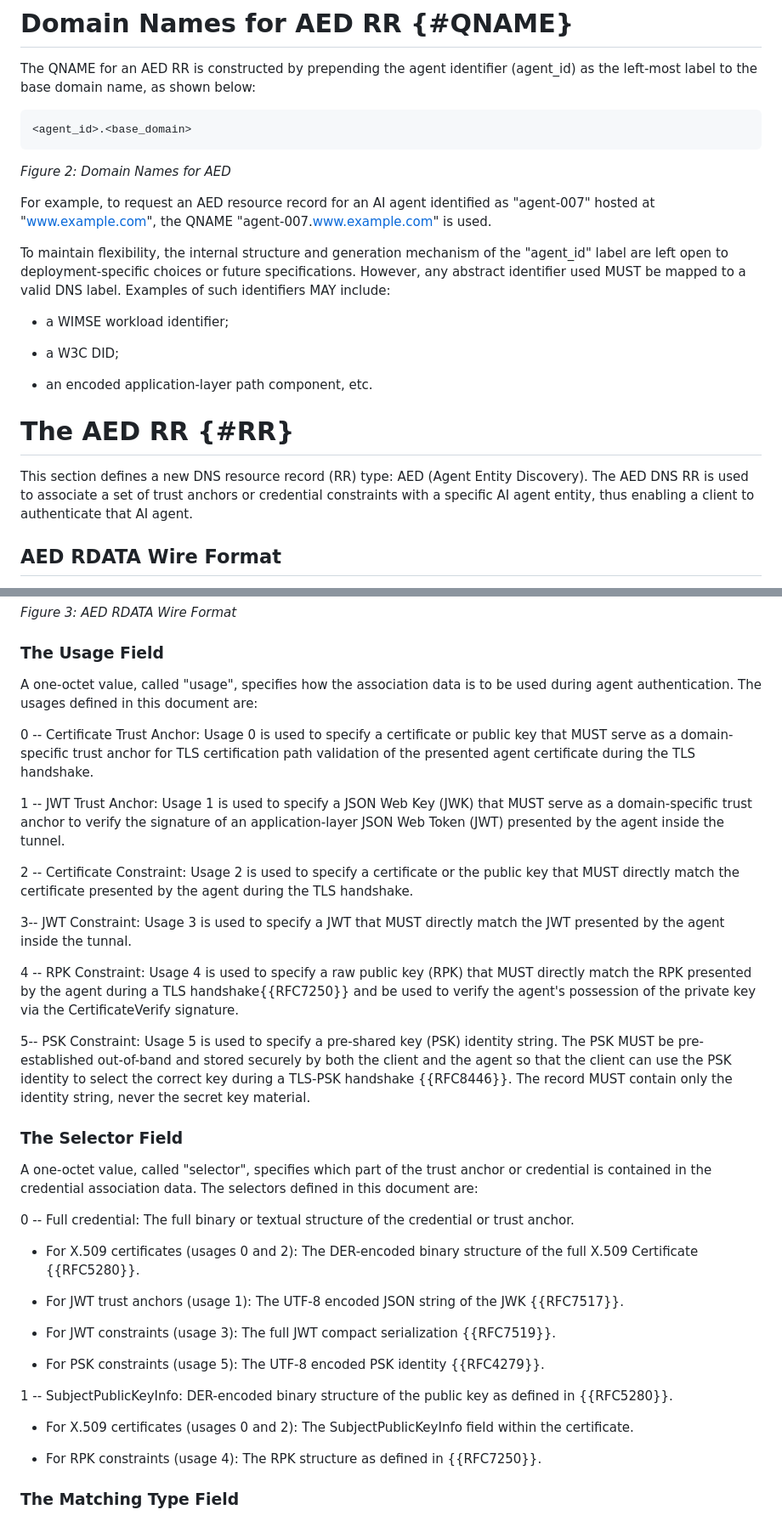
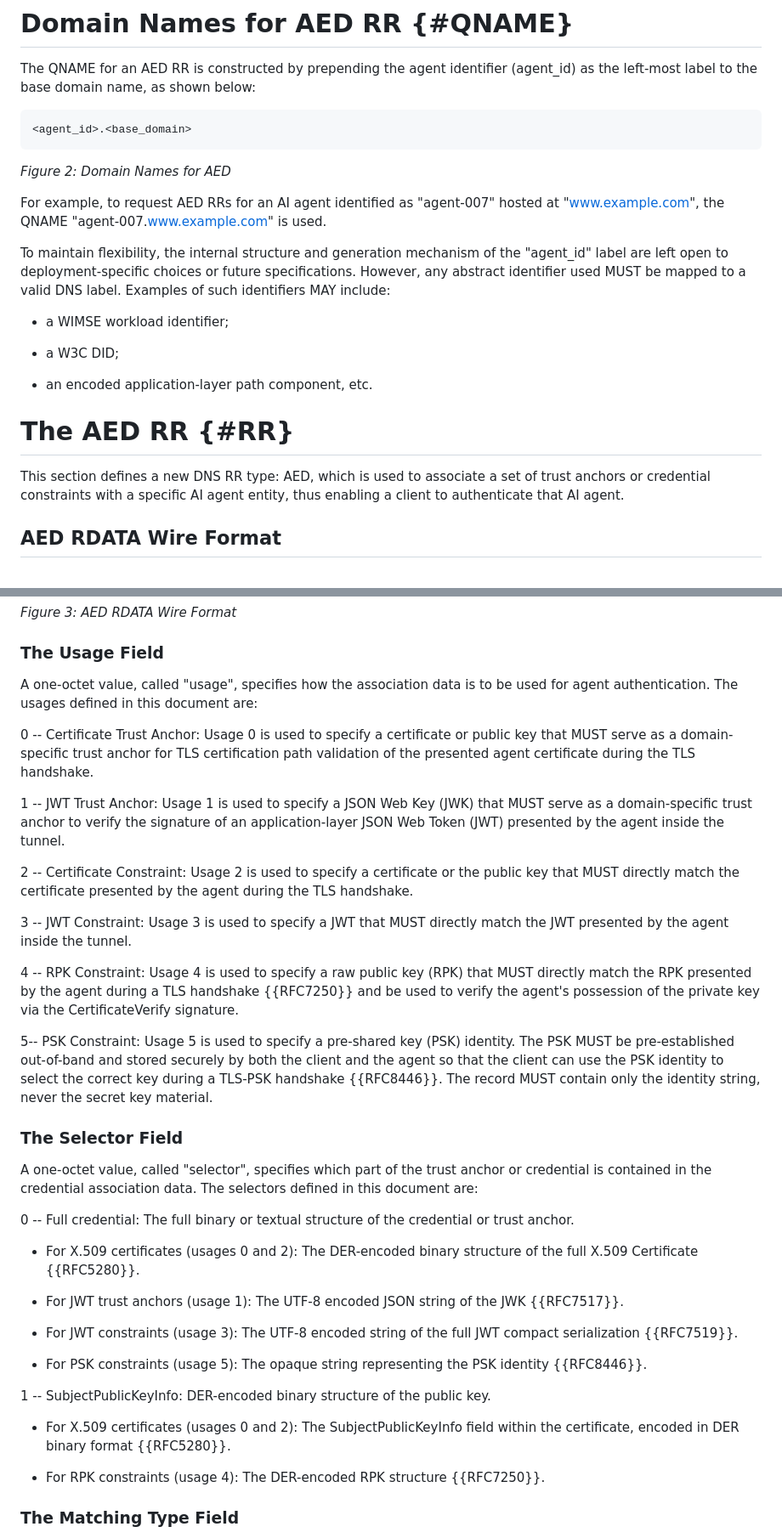
Before and after one commit to NiYuan224/draft-ni-agent-entity-discovery, a Markdown page: draft-ni-agent-entity-discovery.md, 2 parts joined by grey strips. Shown at 85% size. Drawn GitHub-style.

```diff
--- a/draft-ni-agent-entity-discovery.md
+++ b/draft-ni-agent-entity-discovery.md
@@ -124,7 +124,7 @@ The QNAME for an AED RR is constructed by prepending the agent identifier (agent
 ~~~
 *Figure 2: Domain Names for AED*
 
-For example, to request an AED resource record for an AI agent identified as "agent-007" hosted at "www.example.com", the QNAME "agent-007.www.example.com" is used.
+For example, to request AED RRs for an AI agent identified as "agent-007" hosted at "www.example.com", the QNAME "agent-007.www.example.com" is used.
 
 To maintain flexibility, the internal structure and generation mechanism of the "agent_id" label are left open to deployment-specific choices or future specifications. However, any abstract identifier used MUST be mapped to a valid DNS label. Examples of such identifiers MAY include:
 
@@ -138,7 +138,7 @@ To maintain flexibility, the internal structure and generation mechanism of the
 
 # The AED RR {#RR}
 
-This section defines a new DNS resource record (RR) type: AED (Agent Entity Discovery). The AED DNS RR is used to associate a set of trust anchors or credential constraints with a specific AI agent entity, thus enabling a client to authenticate that AI agent.
+This section defines a new DNS RR type: AED, which is used to associate a set of trust anchors or credential constraints with a specific AI agent entity, thus enabling a client to authenticate that AI agent.
 
 ## AED RDATA Wire Format
 
@@ -160,7 +160,7 @@ The RDATA for an AED RR consists of a one-octet Usage field, a one-octet Selecto
 
 ### The Usage Field
 
-A one-octet value, called "usage", specifies how the association data is to be used during agent authentication. The usages defined in this document are:
+A one-octet value, called "usage", specifies how the association data is to be used for agent authentication. The usages defined in this document are:
 
 0 -- Certificate Trust Anchor: Usage 0 is used to specify a certificate or public key that MUST serve as a domain-specific trust anchor for TLS certification path validation of the presented agent certificate during the TLS handshake.
 
@@ -168,11 +168,11 @@ A one-octet value, called "usage", specifies how the association data is to be u
 
 2 -- Certificate Constraint: Usage 2 is used to specify a certificate or the public key that MUST directly match the certificate presented by the agent during the TLS handshake.
 
-3-- JWT Constraint:  Usage 3 is used to specify a JWT that MUST directly match the JWT presented by the agent inside the tunnal.
+3 -- JWT Constraint:  Usage 3 is used to specify a JWT that MUST directly match the JWT presented by the agent inside the tunnel.
 
-4 -- RPK Constraint: Usage 4 is used to specify a raw public key (RPK) that MUST directly match the RPK presented by the agent during a TLS handshake{{RFC7250}} and be used to verify the agent's possession of the private key via the CertificateVerify signature.
+4 -- RPK Constraint: Usage 4 is used to specify a raw public key (RPK) that MUST directly match the RPK presented by the agent during a TLS handshake {{RFC7250}} and be used to verify the agent's possession of the private key via the CertificateVerify signature.
 
-5-- PSK Constraint: Usage 5 is used to specify a pre-shared key (PSK) identity string. The PSK MUST be pre-established out-of-band and stored securely by both the client and the agent so that the client can use the PSK identity to select the correct key during a TLS-PSK handshake {{RFC8446}}. The record MUST contain only the identity string, never the secret key material.
+5-- PSK Constraint: Usage 5 is used to specify a pre-shared key (PSK) identity. The PSK MUST be pre-established out-of-band and stored securely by both the client and the agent so that the client can use the PSK identity to select the correct key during a TLS-PSK handshake {{RFC8446}}. The record MUST contain only the identity string, never the secret key material.
 
 
 
@@ -186,15 +186,15 @@ A one-octet value, called "selector", specifies which part of the trust anchor o
 
   * For JWT trust anchors (usage 1): The UTF-8 encoded JSON string of the JWK {{RFC7517}}.
 
-  * For JWT constraints (usage 3): The full JWT compact serialization {{RFC7519}}.
+  * For JWT constraints (usage 3): The UTF-8 encoded string of the full JWT compact serialization {{RFC7519}}.
 
-  * For PSK constraints (usage 5): The UTF-8 encoded PSK identity {{RFC4279}}.
+  * For PSK constraints (usage 5): The opaque string representing the PSK identity {{RFC8446}}.
 
-1 -- SubjectPublicKeyInfo: DER-encoded binary structure of the public key as defined in {{RFC5280}}.
+1 -- SubjectPublicKeyInfo: DER-encoded binary structure of the public key.
 
-  * For X.509 certificates (usages 0 and 2): The SubjectPublicKeyInfo field within the certificate.
+  * For X.509 certificates (usages 0 and 2): The SubjectPublicKeyInfo field within the certificate, encoded in DER binary format {{RFC5280}}.
 
-  * For RPK constraints (usage 4): The RPK structure as defined in {{RFC7250}}.
+  * For RPK constraints (usage 4): The DER-encoded RPK structure {{RFC7250}}.
 
 
 ### The Matching Type Field
```
Also changed, not shown: other parts of draft-ni-agent-entity-discovery.md (+3 -3 lines).
